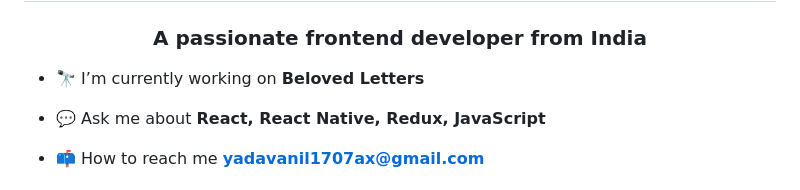
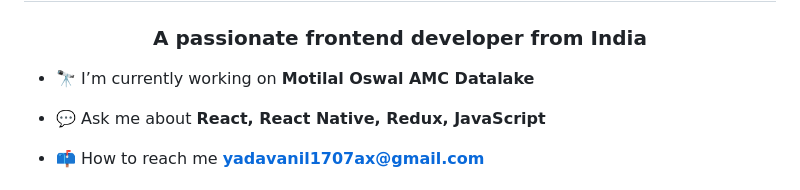
Before and after one commit to anil1707/anil1707, a Markdown page: README.md, the part around the change. Drawn GitHub-style.

Commit message:
Update current project in README

```diff
--- a/README.md
+++ b/README.md
@@ -1,7 +1,7 @@
 <h1 align="center">Hi 👋, I'm Anil Kumar Yadav</h1>
 <h3 align="center">A passionate frontend developer from India</h3>
 
-- 🔭 I’m currently working on **Beloved Letters**
+- 🔭 I’m currently working on **Motilal Oswal AMC Datalake**
 
 - 💬 Ask me about **React, React Native, Redux, JavaScript**
 
```
